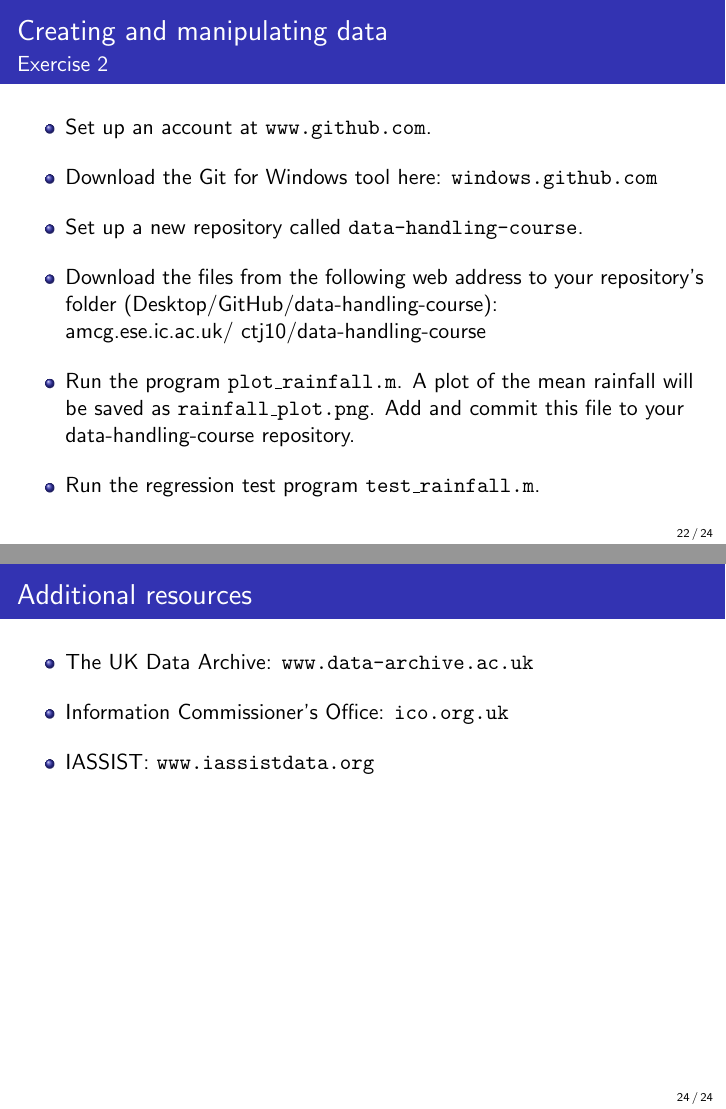
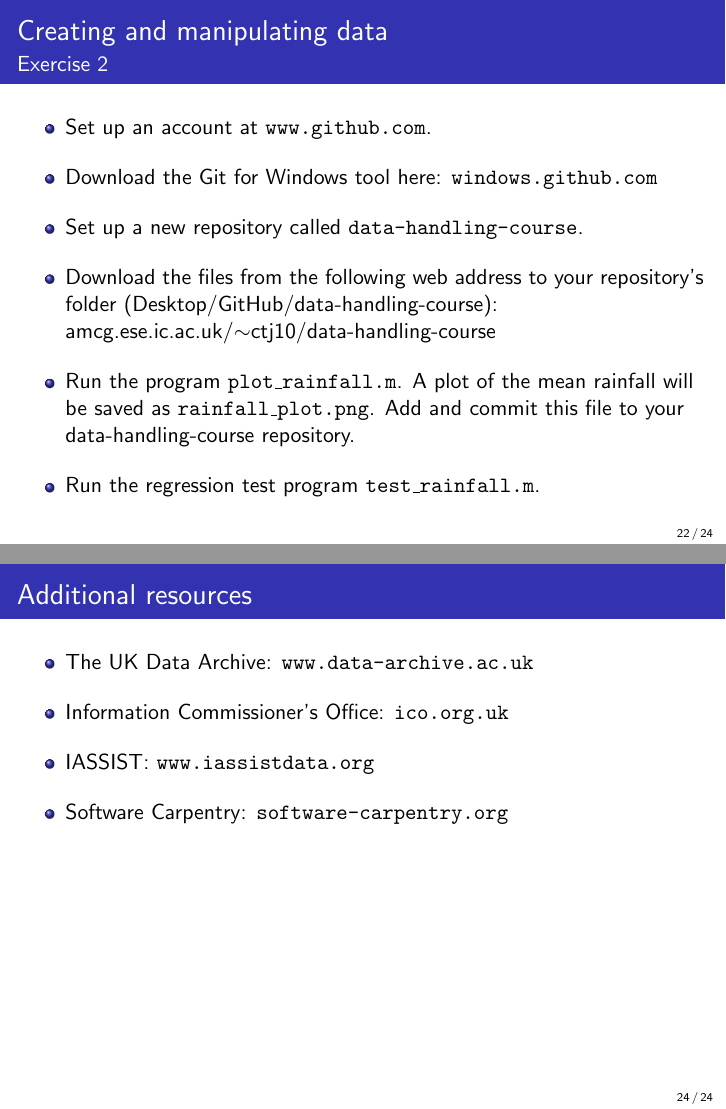
Before and after one commit to ctjacobs/data-handling-for-researchers, LaTeX slides (slides/data_handling.tex): pages 22 and 24 of 24, joined at a grey line. Compiled offline with pdfLaTeX.

Commit message:
Added a link to the Software Carpentry website.

```diff
--- a/slides/data_handling.tex
+++ b/slides/data_handling.tex
@@ -273,7 +273,8 @@
     \item Set up an account at \texttt{www.github.com}.\vspace*{3mm}
     \item Download the Git for Windows tool here: \texttt{windows.github.com}\vspace*{3mm}
     \item Set up a new repository called \texttt{data-handling-course}.\vspace*{3mm}
-    \item Download the files from the following web address to your repository's folder (Desktop/GitHub/data-handling-course): amcg.ese.ic.ac.uk/~ctj10/data-handling-course\vspace*{3mm}
+    \item Download the files from the following web address to your repository's folder (Desktop/GitHub/data-handling-course): \\
+    amcg.ese.ic.ac.uk/$\sim$ctj10/data-handling-course\vspace*{3mm}
     \item Run the program \texttt{plot\_rainfall.m}. A plot of the mean rainfall will be saved as \texttt{rainfall\_plot.png}. Add and commit this file to your data-handling-course repository.\vspace*{3mm}
     \item Run the regression test program \texttt{test\_rainfall.m}.
    \end{itemize}
@@ -294,7 +295,8 @@
    \begin{itemize}
     \item The UK Data Archive: \texttt{www.data-archive.ac.uk}\vspace*{3mm}
     \item Information Commissioner's Office: \texttt{ico.org.uk}\vspace*{3mm}
-    \item IASSIST: \texttt{www.iassistdata.org}
+    \item IASSIST: \texttt{www.iassistdata.org}\vspace*{3mm}
+    \item Software Carpentry: \texttt{software-carpentry.org}
    \end{itemize}
 }
 
```
